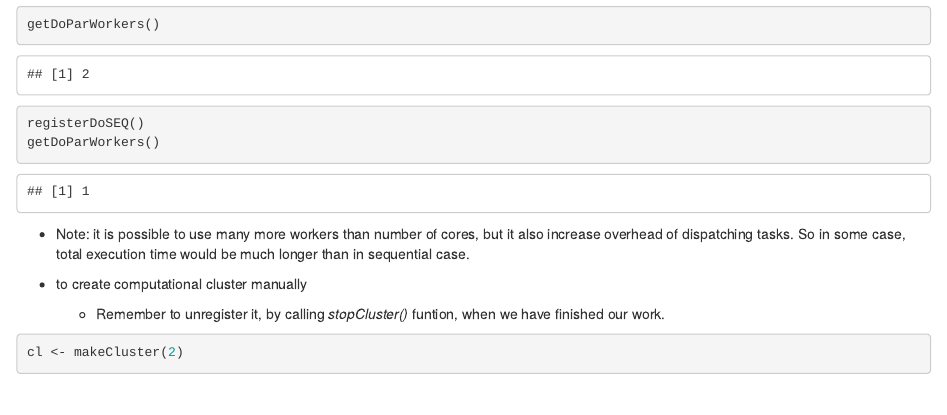
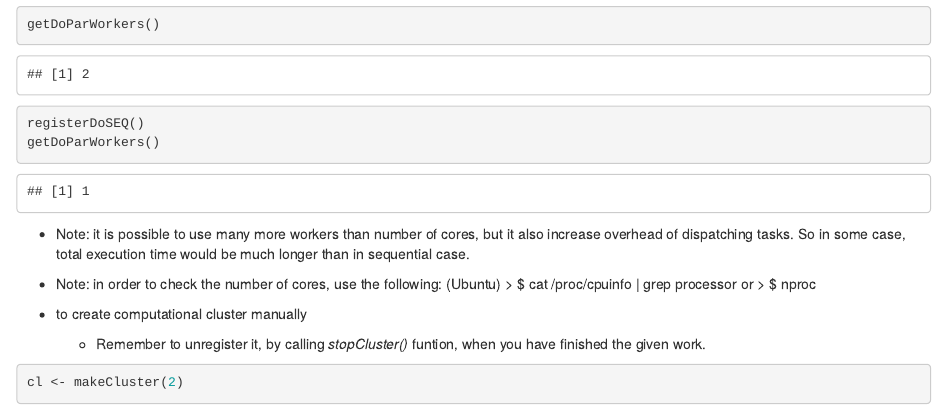
Before and after one commit to sohwit/applyR, an R Markdown document (doParallel.Rmd): the page in a window 1100 px wide, from 600 px down. Rendered offline with R 4.5, knitr and Pandoc, with nearby package versions; code that draws random numbers runs with fixed seeds of ours; some code elsewhere in the file could not run offline.

Commit message:
Update doParallel.Rmd

````diff
--- a/doParallel.Rmd
+++ b/doParallel.Rmd
@@ -19,8 +19,13 @@ getDoParWorkers()
 
   - Note: it is possible to use many more workers than number of cores, but it also increase overhead of dispatching tasks. So in some case, total execution time would be much longer than in sequential case.
 
+  - Note: in order to check the number of cores, use the following: (Ubuntu)
+    > $ cat /proc/cpuinfo | grep processor
+    or
+    > $ nproc
+
   - to create computational cluster manually
-    + Remember to unregister it, by calling *stopCluster()* funtion, when we have finished our work.
+    + Remember to unregister it, by calling *stopCluster()* funtion, when you have finished the given work.
 
 ```{r}
 cl <- makeCluster(2)
````
